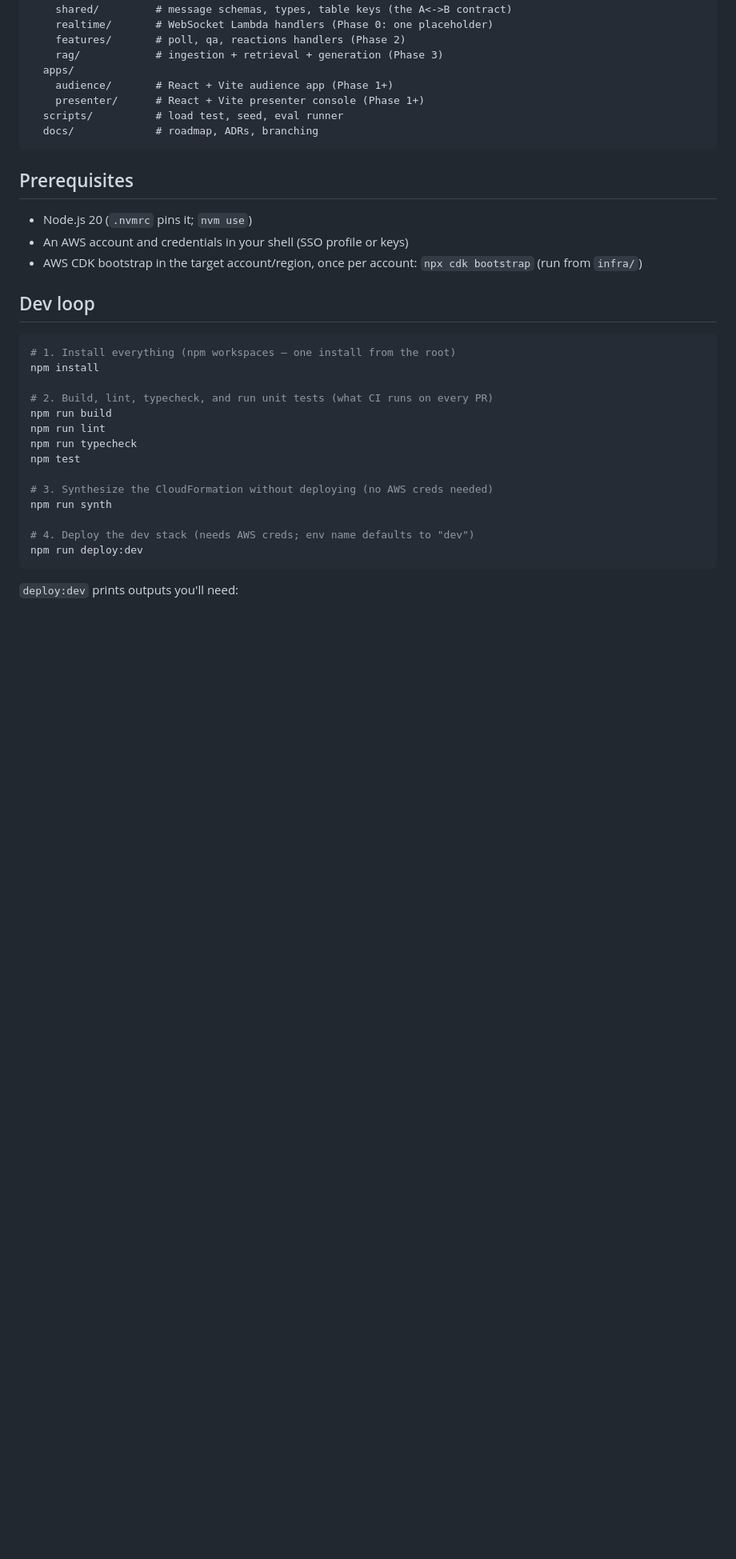
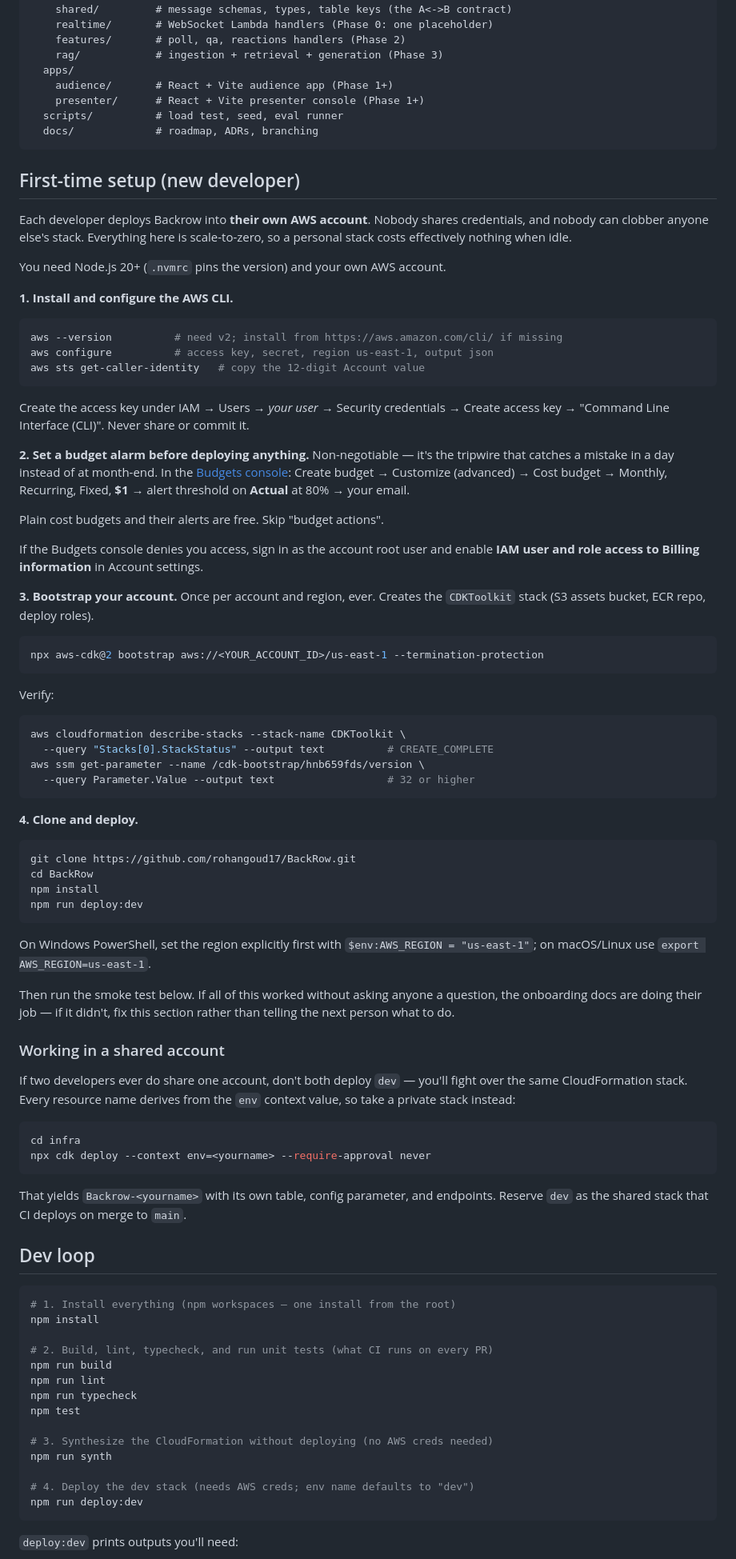
Before and after one commit to rohangoud17/BackRow, a Markdown page: README.md, the part around the change. Shown at 80% size. Rendered like a GitHub page; blank space fills up the shorter version.

Commit message:
Add first-time setup guide for new developers

````diff
--- a/README.md
+++ b/README.md
@@ -25,12 +25,81 @@ backrow/
   docs/             # roadmap, ADRs, branching
 ```
 
-## Prerequisites
+## First-time setup (new developer)
 
-- Node.js 20 (`.nvmrc` pins it; `nvm use`)
-- An AWS account and credentials in your shell (SSO profile or keys)
-- AWS CDK bootstrap in the target account/region, once per account:
-  `npx cdk bootstrap` (run from `infra/`)
+Each developer deploys Backrow into **their own AWS account**. Nobody shares
+credentials, and nobody can clobber anyone else's stack. Everything here is
+scale-to-zero, so a personal stack costs effectively nothing when idle.
+
+You need Node.js 20+ (`.nvmrc` pins the version) and your own AWS account.
+
+**1. Install and configure the AWS CLI.**
+
+```bash
+aws --version          # need v2; install from https://aws.amazon.com/cli/ if missing
+aws configure          # access key, secret, region us-east-1, output json
+aws sts get-caller-identity   # copy the 12-digit Account value
+```
+
+Create the access key under IAM → Users → *your user* → Security credentials →
+Create access key → "Command Line Interface (CLI)". Never share or commit it.
+
+**2. Set a budget alarm before deploying anything.** Non-negotiable — it's the
+tripwire that catches a mistake in a day instead of at month-end. In the
+[Budgets console](https://console.aws.amazon.com/costmanagement/home#/budgets):
+Create budget → Customize (advanced) → Cost budget → Monthly, Recurring,
+Fixed, **$1** → alert threshold on **Actual** at 80% → your email.
+
+Plain cost budgets and their alerts are free. Skip "budget actions".
+
+If the Budgets console denies you access, sign in as the account root user and
+enable **IAM user and role access to Billing information** in Account settings.
+
+**3. Bootstrap your account.** Once per account and region, ever. Creates the
+`CDKToolkit` stack (S3 assets bucket, ECR repo, deploy roles).
+
+```bash
+npx aws-cdk@2 bootstrap aws://<YOUR_ACCOUNT_ID>/us-east-1 --termination-protection
+```
+
+Verify:
+
+```bash
+aws cloudformation describe-stacks --stack-name CDKToolkit \
+  --query "Stacks[0].StackStatus" --output text          # CREATE_COMPLETE
+aws ssm get-parameter --name /cdk-bootstrap/hnb659fds/version \
+  --query Parameter.Value --output text                  # 32 or higher
+```
+
+**4. Clone and deploy.**
+
+```bash
+git clone https://github.com/rohangoud17/BackRow.git
+cd BackRow
+npm install
+npm run deploy:dev
+```
+
+On Windows PowerShell, set the region explicitly first with
+`$env:AWS_REGION = "us-east-1"`; on macOS/Linux use `export AWS_REGION=us-east-1`.
+
+Then run the smoke test below. If all of this worked without asking anyone a
+question, the onboarding docs are doing their job — if it didn't, fix this
+section rather than telling the next person what to do.
+
+### Working in a shared account
+
+If two developers ever do share one account, don't both deploy `dev` — you'll
+fight over the same CloudFormation stack. Every resource name derives from the
+`env` context value, so take a private stack instead:
+
+```bash
+cd infra
+npx cdk deploy --context env=<yourname> --require-approval never
+```
+
+That yields `Backrow-<yourname>` with its own table, config parameter, and
+endpoints. Reserve `dev` as the shared stack that CI deploys on merge to `main`.
 
 ## Dev loop
 
````
